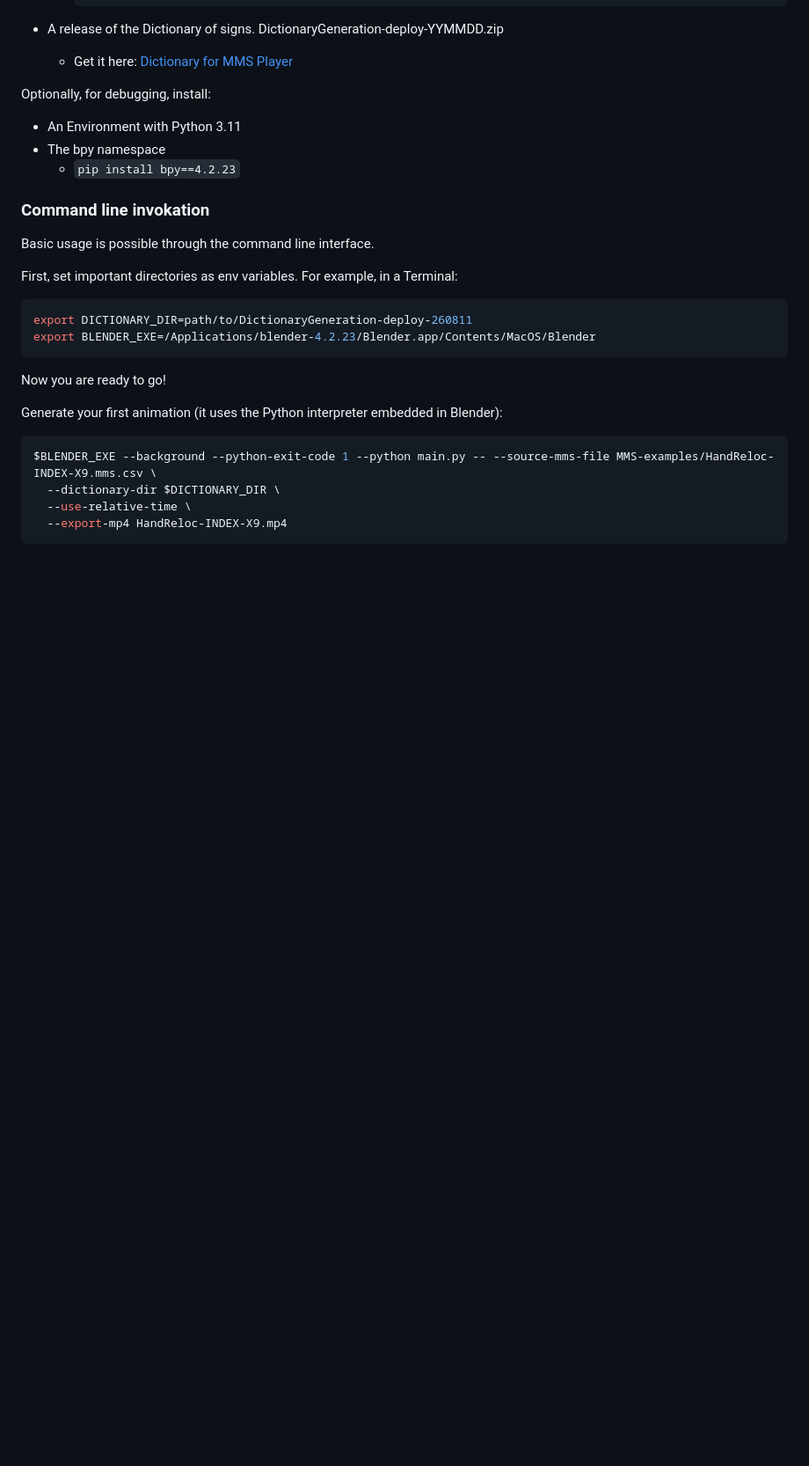
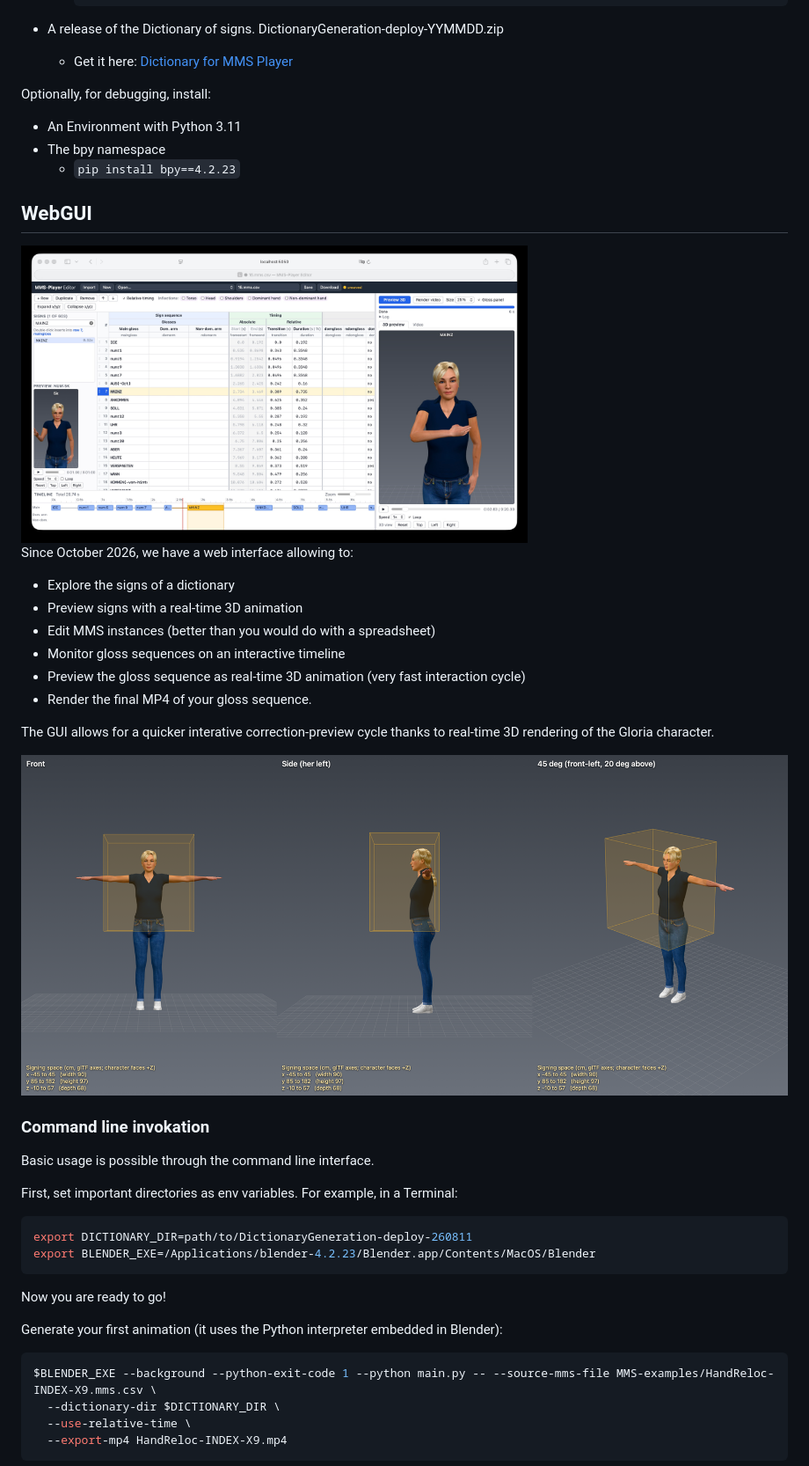
Before and after one commit to DFKI-SignLanguage/MMS-Player, a Markdown page: README.md, the part around the change. Shown at 88% size. Drawn GitHub-style; pictures changed too: Docs/Pics/MMS-Player-WebGUI.jpg (added), Docs/Pics/signing-space/signing-space-all.png (added); blank space fills up the shorter version.

Commit message:
Updated docs with WebGUI info.

```diff
--- a/README.md
+++ b/README.md
@@ -114,6 +114,24 @@ Optionally, for debugging, install:
 * An Environment with Python 3.11
 * The bpy namespace
   * `pip install bpy==4.2.23`
+
+## WebGUI
+
+<img src="Docs/Pics/MMS-Player-WebGUI.jpg" width="66%" alt="A screenshot of the MMS-Player web interface." />
+
+
+Since October 2026, we have a web interface allowing to:
+
+* Explore the signs of a dictionary
+* Preview signs with a real-time 3D animation
+* Edit MMS instances (better than you would do with a spreadsheet)
+* Monitor gloss sequences on an interactive timeline
+* Preview the gloss sequence as real-time 3D animation (very fast interaction cycle)
+* Render the final MP4 of your gloss sequence.
+
+The GUI allows for a quicker interative correction-preview cycle thanks to real-time 3D rendering of the Gloria character.
+
+<img src="Docs/Pics/signing-space/signing-space-all.png" width="100%" alt="The real-time rendering of the Gloria and its signing space." />
 
 
 ### Command line invokation
```
Also changed, not shown: Docs/Pics/signing-space/signing-space-45deg.png (added), Docs/Pics/signing-space/signing-space-front.png (added), Docs/Pics/signing-space/signing-space-side.png (added).
